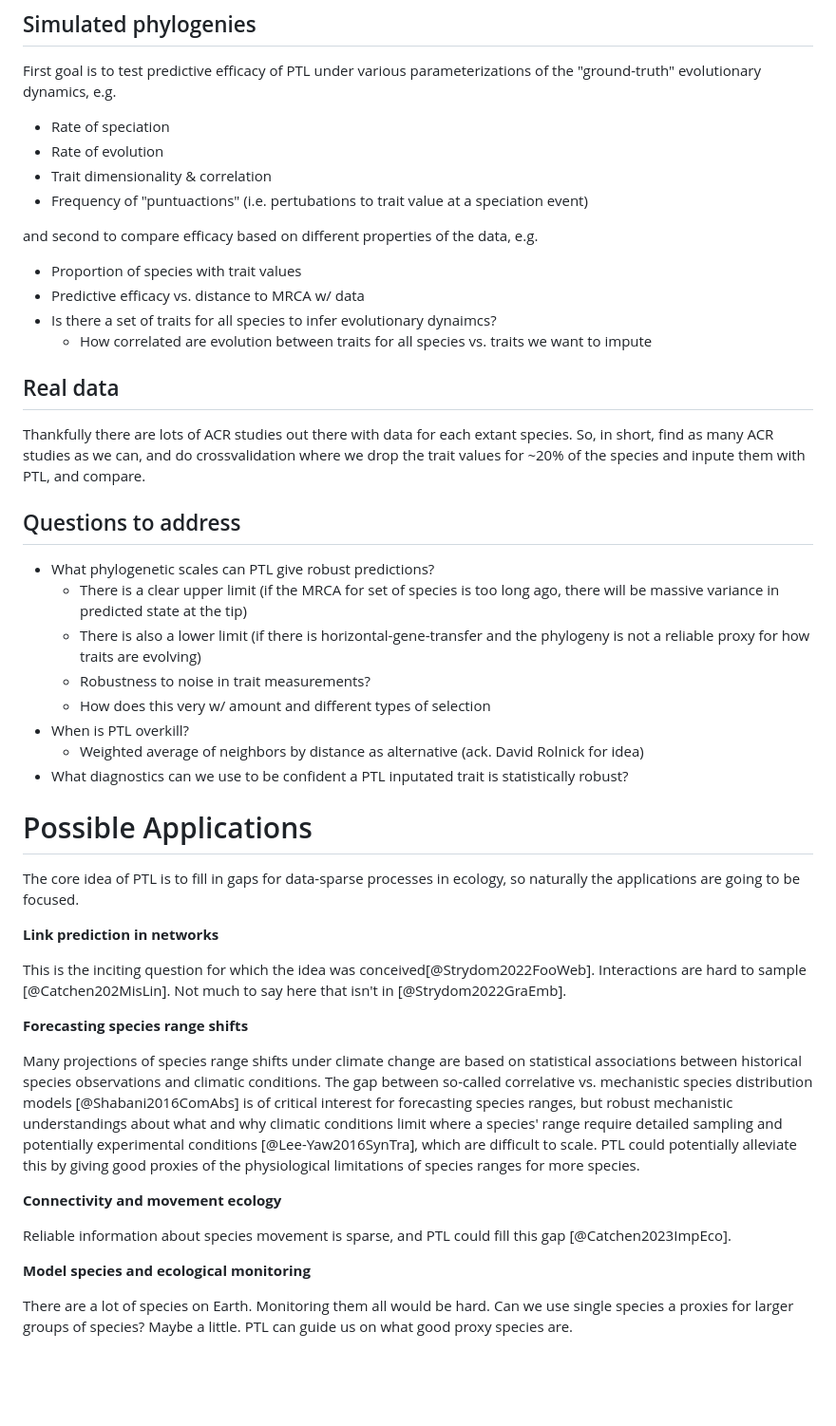
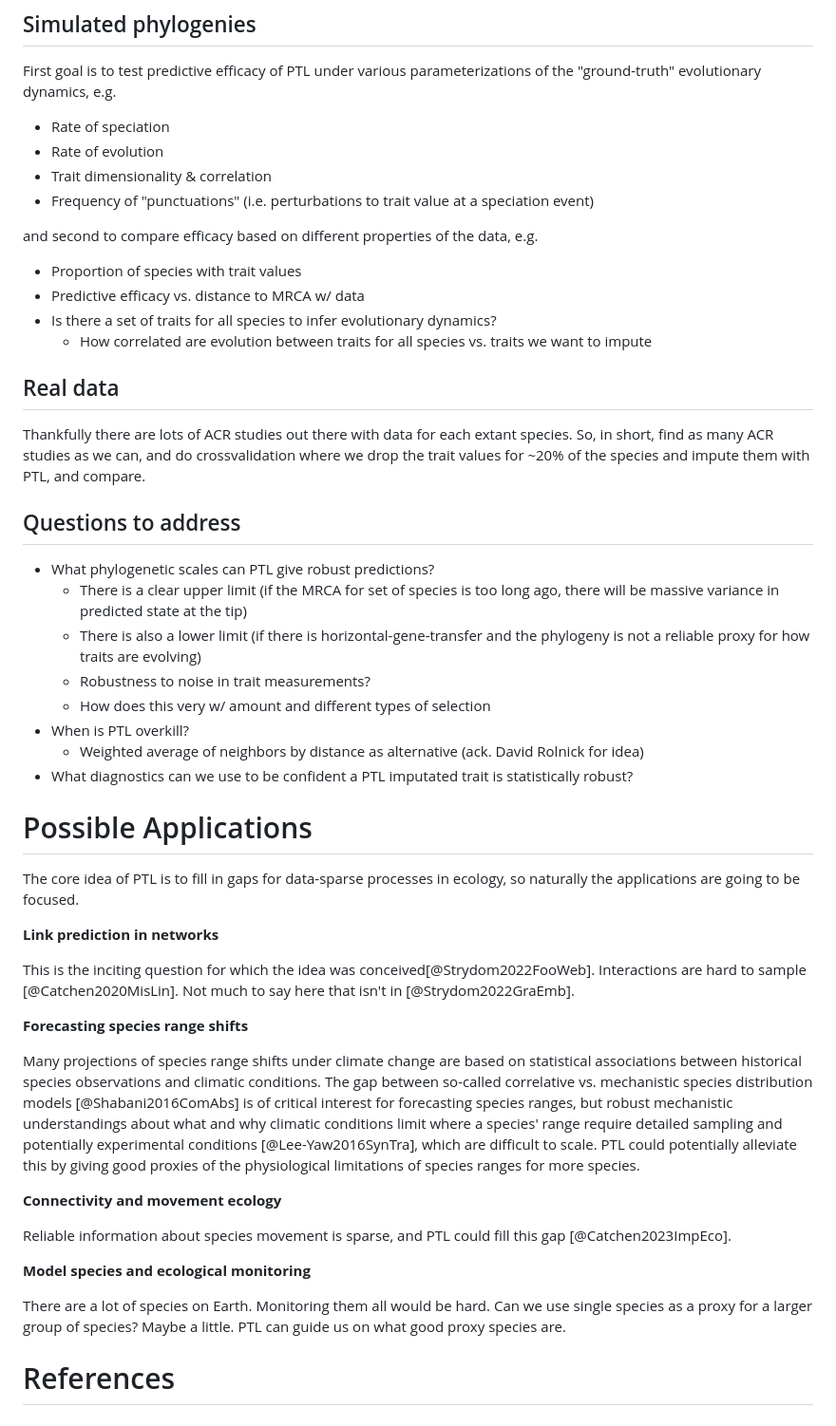
Before and after one commit to gottacatchenall/ms_ptl, a Markdown page: README.md, the part around the change printed below. Shown: that part at 95% size. Drawn GitHub-style; blank space fills up the shorter version.

```diff
--- a/README.md
+++ b/README.md
@@ -98,14 +98,14 @@ of the "ground-truth" evolutionary dynamics, e.g.
 - Rate of speciation
 - Rate of evolution
 - Trait dimensionality & correlation
-- Frequency of "puntuactions" (i.e. pertubations to trait value
+- Frequency of "punctuations" (i.e. perturbations to trait value
 at a speciation event)
 
 and second to compare efficacy based on different properties of the data, e.g.
 
 - Proportion of species with trait values
 - Predictive efficacy vs. distance to MRCA w/ data
-- Is there a set of traits for all species to infer evolutionary dynaimcs?
+- Is there a set of traits for all species to infer evolutionary dynamics?
     - How correlated are evolution between traits for all species vs.
     traits we want to impute
 
@@ -114,7 +114,7 @@ and second to compare efficacy based on different properties of the data, e.g.
 Thankfully there are lots of ACR studies out there with data for each extant
 species. So, in short, find as many ACR studies as we can, and do
 crossvalidation where we drop the trait values for ~20% of the species and
-inpute them with PTL, and compare.
+impute them with PTL, and compare.
 
 ## Questions to address
 
@@ -128,7 +128,7 @@ inpute them with PTL, and compare.
 - When is PTL overkill?
     - Weighted average of neighbors by distance as alternative (ack. David
       Rolnick for idea)
-- What diagnostics can we use to be confident a PTL inputated trait is
+- What diagnostics can we use to be confident a PTL imputated trait is
   statistically robust?
 
 # Possible Applications
@@ -140,7 +140,7 @@ naturally the applications are going to be focused.
 
 This is the inciting question for which the idea was
 conceived[@Strydom2022FooWeb]. Interactions are hard to sample
-[@Catchen202MisLin]. Not much to say here that isn't in [@Strydom2022GraEmb].
+[@Catchen2020MisLin]. Not much to say here that isn't in [@Strydom2022GraEmb].
 
 **Forecasting species range shifts**
 
@@ -160,5 +160,7 @@ Reliable information about species movement is sparse, and PTL could fill this g
 **Model species and ecological monitoring**
 
 There are a lot of species on Earth. Monitoring them all would be hard.
-Can we use single species a proxies for larger groups of species? Maybe a
+Can we use single species as a proxy for a larger group of species? Maybe a
 little. PTL can guide us on what good proxy species are.
+
+# References
```
Also changed, not shown: other parts of README.md (+9 -9 lines).
